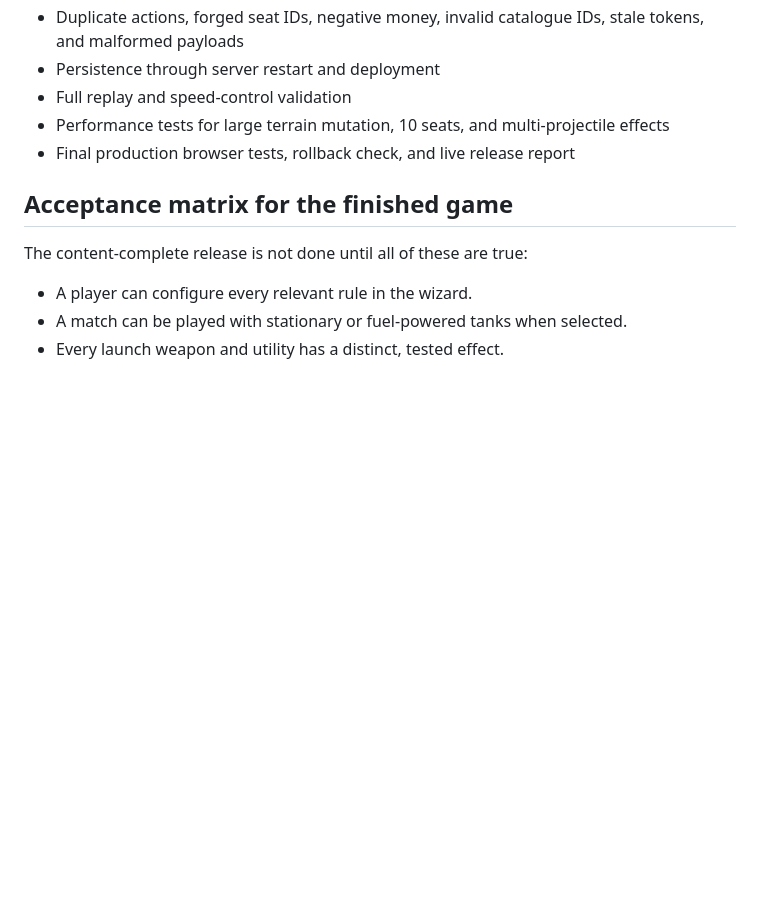
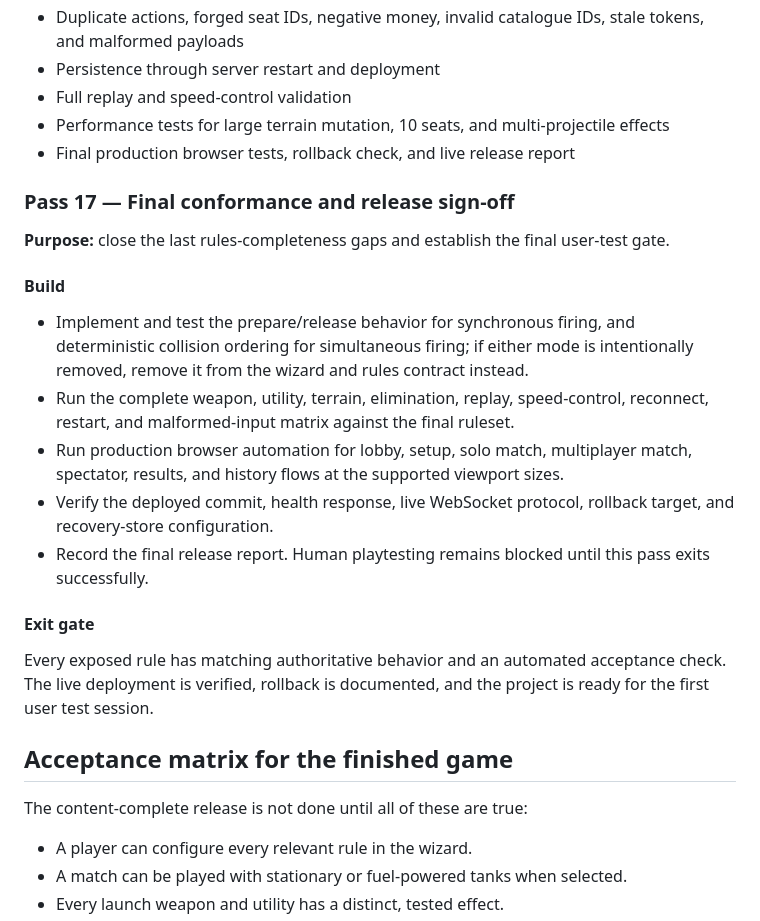
Before and after one commit to BadAnt82/games, a Markdown page: docs/BOOM_BOX_CONTENT_AUDIT_PLAN.md, the part around the change. Rendered like a GitHub page; blank space fills up the shorter version.

Commit message:
docs: define Boom Box final release gate

```diff
--- a/docs/BOOM_BOX_CONTENT_AUDIT_PLAN.md
+++ b/docs/BOOM_BOX_CONTENT_AUDIT_PLAN.md
@@ -230,6 +230,22 @@ The content-complete game is understandable without developer terminology, reada
 - Performance tests for large terrain mutation, 10 seats, and multi-projectile effects
 - Final production browser tests, rollback check, and live release report
 
+### Pass 17 — Final conformance and release sign-off
+
+**Purpose:** close the last rules-completeness gaps and establish the final user-test gate.
+
+#### Build
+
+- Implement and test the prepare/release behavior for synchronous firing, and deterministic collision ordering for simultaneous firing; if either mode is intentionally removed, remove it from the wizard and rules contract instead.
+- Run the complete weapon, utility, terrain, elimination, replay, speed-control, reconnect, restart, and malformed-input matrix against the final ruleset.
+- Run production browser automation for lobby, setup, solo match, multiplayer match, spectator, results, and history flows at the supported viewport sizes.
+- Verify the deployed commit, health response, live WebSocket protocol, rollback target, and recovery-store configuration.
+- Record the final release report. Human playtesting remains blocked until this pass exits successfully.
+
+#### Exit gate
+
+Every exposed rule has matching authoritative behavior and an automated acceptance check. The live deployment is verified, rollback is documented, and the project is ready for the first user test session.
+
 ## Acceptance matrix for the finished game
 
 The content-complete release is not done until all of these are true:
```
Also changed, not shown: docs/BOOM_BOX_DEVELOPMENT_PLAN.md (+1 -1 lines).
